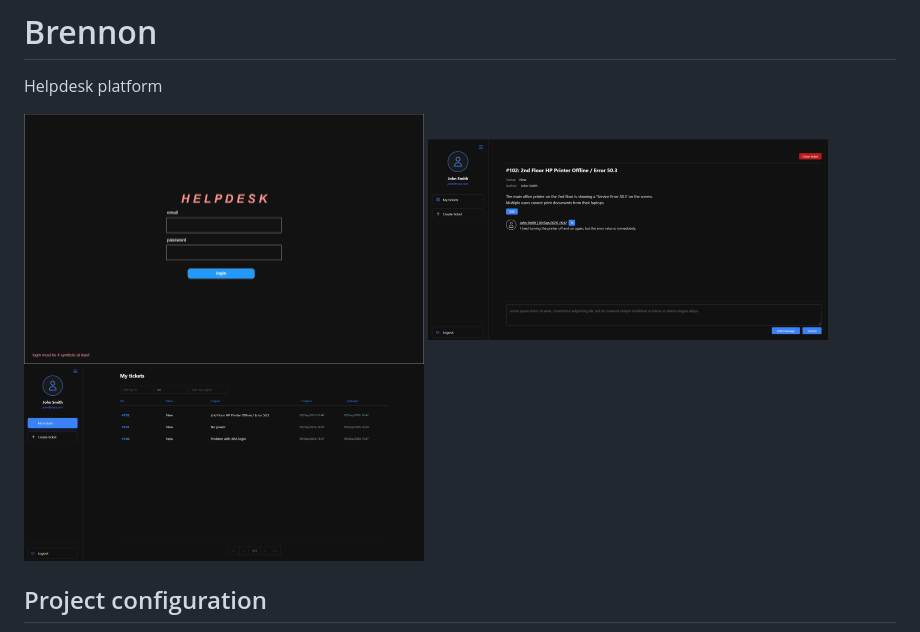
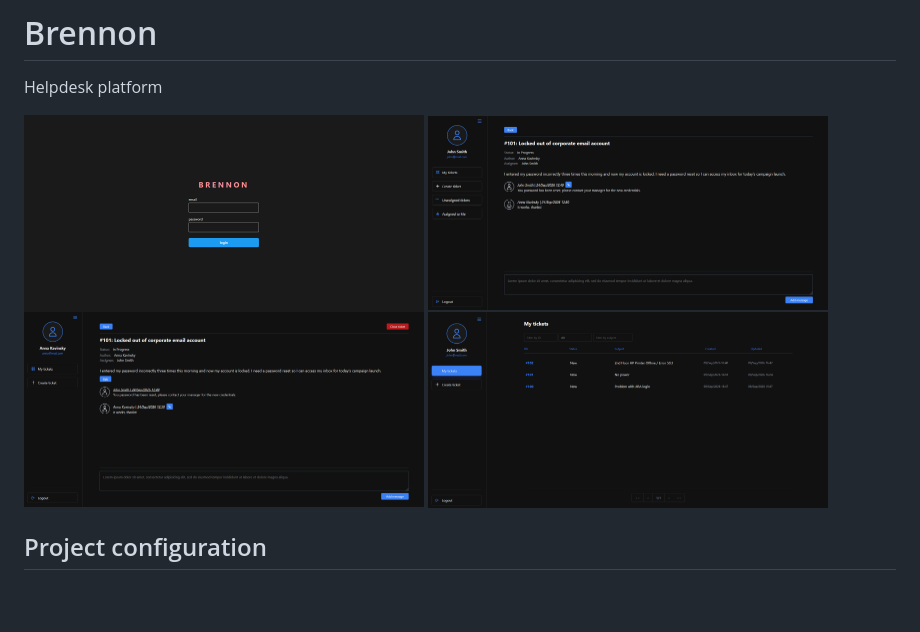
Before and after one commit to mygordienko/brennon, a Markdown page: README.md, the part around the change. Drawn GitHub-style; pictures changed too: docs/ui_login_page.png, docs/ui_ticket_details.png, docs/ui_ticket_details_2.png (added); blank space fills up the shorter version.

```diff
--- a/README.md
+++ b/README.md
@@ -5,6 +5,8 @@ Helpdesk platform
 <img src="docs/ui_login_page.png" width="400" alt="login_page">
 
 <img src="docs/ui_ticket_details.png" width="400" alt="ticket_details">
+
+<img src="docs/ui_ticket_details_2.png" width="400" alt="ticket_details_2">
 
 <img src="docs/ui_ticket_list.png" width="400" alt="ticket_list">
 
```
Also changed, not shown: 1 other file.
